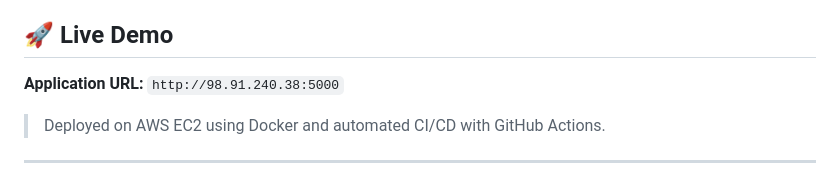
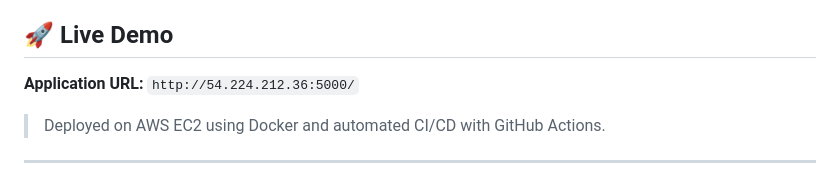
Before and after one commit to mahmoudnajdy/Production-Ready-End-to-End-Machine-Learning-Project-with-Flask-Docker-GitHub-Actions, a Markdown page: README.md, the part around the change. Drawn GitHub-style.

Commit message:
live demo

```diff
--- a/README.md
+++ b/README.md
@@ -5,7 +5,7 @@ A production-style Machine Learning application that predicts house prices throu
 ## 🚀 Live Demo
 
 **Application URL:**
-`http://98.91.240.38:5000`
+`http://54.224.212.36:5000/`
 
 > Deployed on AWS EC2 using Docker and automated CI/CD with GitHub Actions.
 
```
